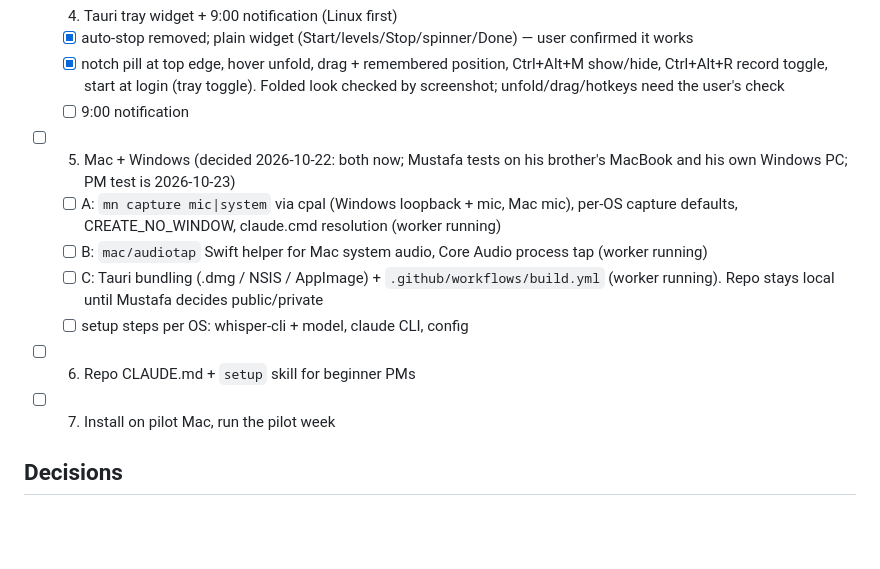
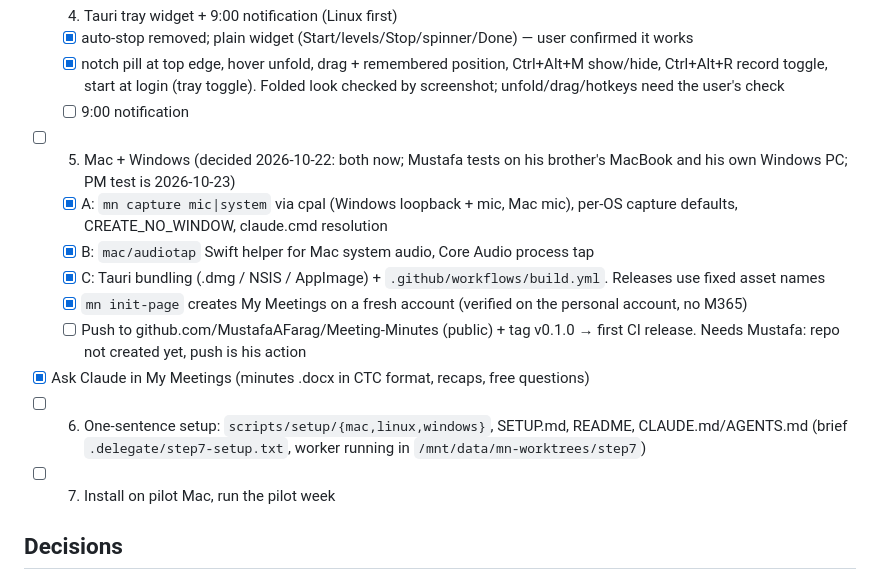
Before and after one commit to MustafaAFarag/Meeting-Minutes, a Markdown page: TASKS.md, the part around the change. Drawn GitHub-style; blank space fills up the shorter version.

Commit message:
docs: TASKS progress: step 5 and Ask Claude done, setup scripts in progress
Co-Authored-By: Claude Opus 5.5 <noreply@anthropic.com>

```diff
--- a/TASKS.md
+++ b/TASKS.md
@@ -18,11 +18,13 @@ The pilot PM (Mac) uses it on 5 real meetings in 1 week. Each card is correct (r
   - [x] notch pill at top edge, hover unfold, drag + remembered position, Ctrl+Alt+M show/hide, Ctrl+Alt+R record toggle, start at login (tray toggle). Folded look checked by screenshot; unfold/drag/hotkeys need the user's check
   - [ ] 9:00 notification
 - [ ] 5. Mac + Windows (decided 2026-10-22: both now; Mustafa tests on his brother's MacBook and his own Windows PC; PM test is 2026-10-23)
-  - [ ] A: `mn capture mic|system` via cpal (Windows loopback + mic, Mac mic), per-OS capture defaults, CREATE_NO_WINDOW, claude.cmd resolution (worker running)
-  - [ ] B: `mac/audiotap` Swift helper for Mac system audio, Core Audio process tap (worker running)
-  - [ ] C: Tauri bundling (.dmg / NSIS / AppImage) + `.github/workflows/build.yml` (worker running). Repo stays local until Mustafa decides public/private
-  - [ ] setup steps per OS: whisper-cli + model, claude CLI, config
-- [ ] 6. Repo CLAUDE.md + `setup` skill for beginner PMs
+  - [x] A: `mn capture mic|system` via cpal (Windows loopback + mic, Mac mic), per-OS capture defaults, CREATE_NO_WINDOW, claude.cmd resolution
+  - [x] B: `mac/audiotap` Swift helper for Mac system audio, Core Audio process tap
+  - [x] C: Tauri bundling (.dmg / NSIS / AppImage) + `.github/workflows/build.yml`. Releases use fixed asset names
+  - [x] `mn init-page` creates My Meetings on a fresh account (verified on the personal account, no M365)
+  - [ ] Push to github.com/MustafaAFarag/Meeting-Minutes (public) + tag v0.1.0 → first CI release. Needs Mustafa: repo not created yet, push is his action
+- [x] Ask Claude in My Meetings (minutes .docx in CTC format, recaps, free questions)
+- [ ] 6. One-sentence setup: `scripts/setup/{mac,linux,windows}`, SETUP.md, README, CLAUDE.md/AGENTS.md (brief `.delegate/step7-setup.txt`, worker running in `/mnt/data/mn-worktrees/step7`)
 - [ ] 7. Install on pilot Mac, run the pilot week
 
 ## Decisions
```
